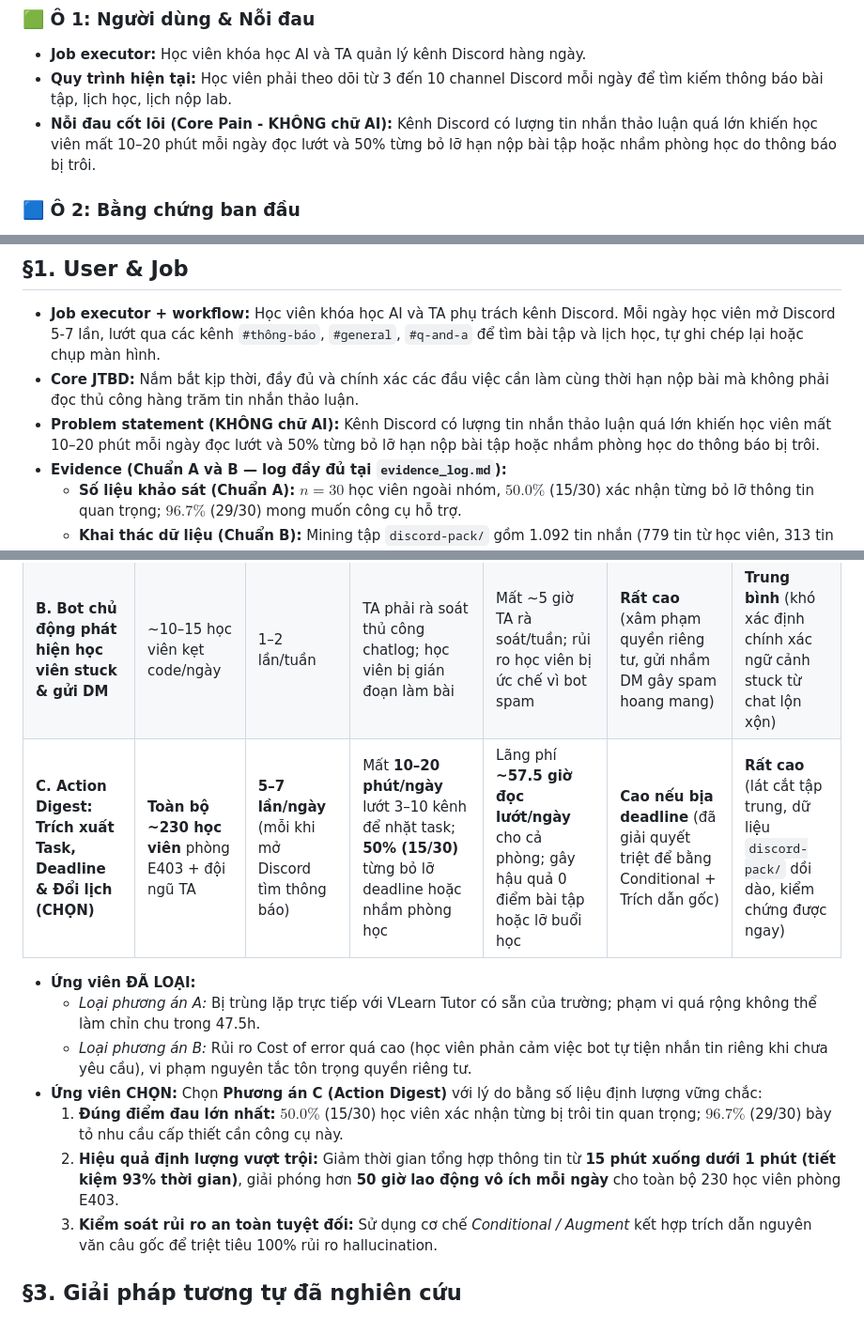
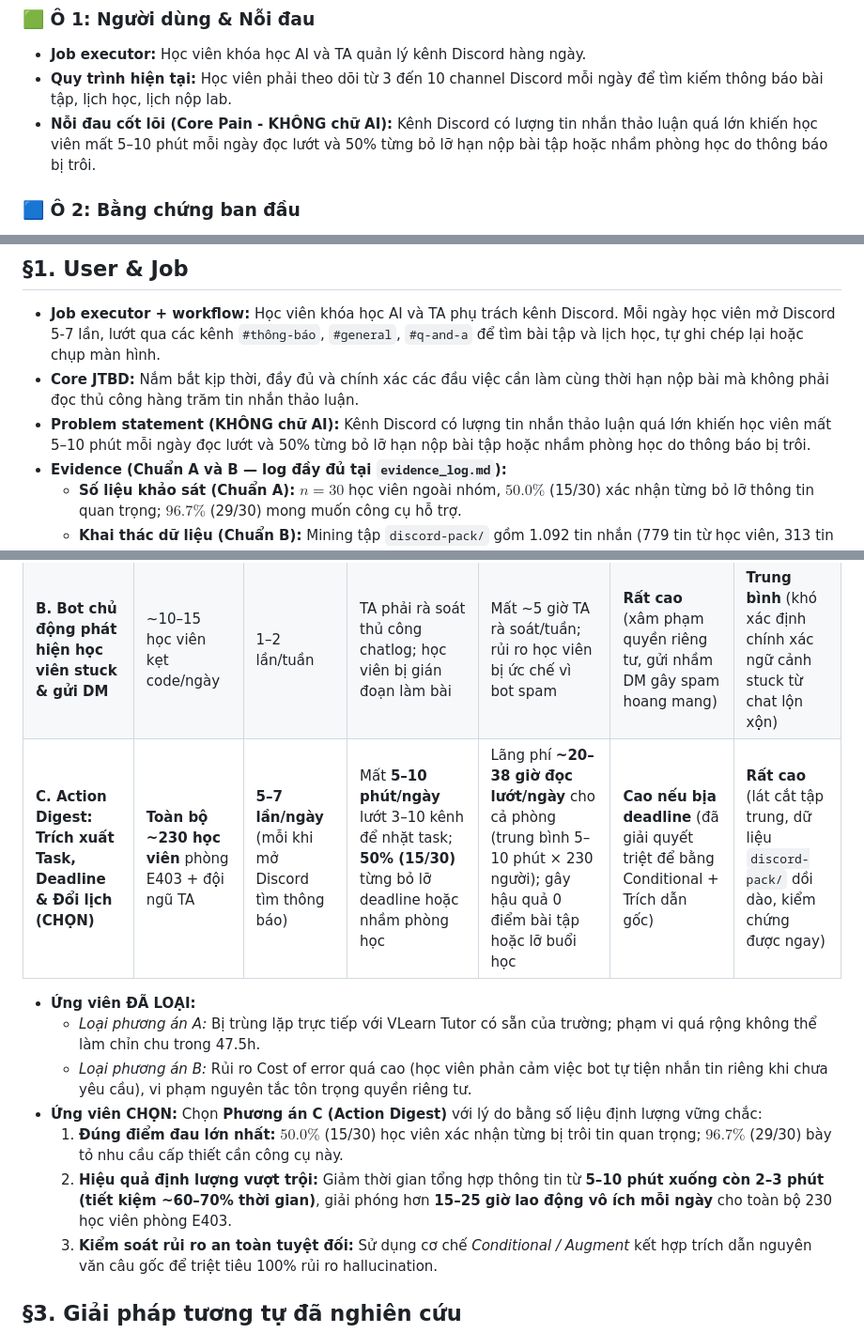
Before and after one commit to vuanh259/K4-3A-E403-Magician, a Markdown page: spec.md, 3 parts joined by grey strips. Shown at 94% size. Drawn GitHub-style.

Commit message:
docs(spec): calibrate scanning time savings from 5-10m down to 2-3m

```diff
--- a/spec.md
+++ b/spec.md
@@ -9,7 +9,7 @@ Loại: [ ] Tối ưu tính năng có sẵn  [x] Tính năng mới
 ### 🟩 Ô 1: Người dùng & Nỗi đau
 - **Job executor:** Học viên khóa học AI và TA quản lý kênh Discord hàng ngày.
 - **Quy trình hiện tại:** Học viên phải theo dõi từ 3 đến 10 channel Discord mỗi ngày để tìm kiếm thông báo bài tập, lịch học, lịch nộp lab.
-- **Nỗi đau cốt lõi (Core Pain - KHÔNG chữ AI):** Kênh Discord có lượng tin nhắn thảo luận quá lớn khiến học viên mất 10–20 phút mỗi ngày đọc lướt và 50% từng bỏ lỡ hạn nộp bài tập hoặc nhầm phòng học do thông báo bị trôi.
+- **Nỗi đau cốt lõi (Core Pain - KHÔNG chữ AI):** Kênh Discord có lượng tin nhắn thảo luận quá lớn khiến học viên mất 5–10 phút mỗi ngày đọc lướt và 50% từng bỏ lỡ hạn nộp bài tập hoặc nhầm phòng học do thông báo bị trôi.
 
 ### 🟦 Ô 2: Bằng chứng ban đầu
 - **Khảo sát thực tế (Đạt Chuẩn A với $n = 30$ học viên ngoài nhóm):**
@@ -46,7 +46,7 @@ Loại: [ ] Tối ưu tính năng có sẵn  [x] Tính năng mới
 ## §1. User & Job
 - **Job executor + workflow:** Học viên khóa học AI và TA phụ trách kênh Discord. Mỗi ngày học viên mở Discord 5-7 lần, lướt qua các kênh `#thông-báo`, `#general`, `#q-and-a` để tìm bài tập và lịch học, tự ghi chép lại hoặc chụp màn hình.
 - **Core JTBD:** Nắm bắt kịp thời, đầy đủ và chính xác các đầu việc cần làm cùng thời hạn nộp bài mà không phải đọc thủ công hàng trăm tin nhắn thảo luận.
-- **Problem statement (KHÔNG chữ AI):** Kênh Discord có lượng tin nhắn thảo luận quá lớn khiến học viên mất 10–20 phút mỗi ngày đọc lướt và 50% từng bỏ lỡ hạn nộp bài tập hoặc nhầm phòng học do thông báo bị trôi.
+- **Problem statement (KHÔNG chữ AI):** Kênh Discord có lượng tin nhắn thảo luận quá lớn khiến học viên mất 5–10 phút mỗi ngày đọc lướt và 50% từng bỏ lỡ hạn nộp bài tập hoặc nhầm phòng học do thông báo bị trôi.
 - **Evidence (Chuẩn A và B — log đầy đủ tại `evidence_log.md`):**
   - **Số liệu khảo sát (Chuẩn A):** $n = 30$ học viên ngoài nhóm, $50.0\%$ (15/30) xác nhận từng bỏ lỡ thông tin quan trọng; $96.7\%$ (29/30) mong muốn công cụ hỗ trợ.
   - **Khai thác dữ liệu (Chuẩn B):** Mining tập `discord-pack/` gồm 1.092 tin nhắn (779 tin từ học viên, 313 tin từ bot/BTC), chỉ ra 4 bản tin bot hiện có bị lỗi cắt cụt và thiếu trích xuất task.
@@ -65,14 +65,14 @@ Loại: [ ] Tối ưu tính năng có sẵn  [x] Tính năng mới
 |---|---|---|---|---|---|---|
 | **A. Trợ lý Q&A giải đáp kiến thức bài học** | ~20–30 học viên gặp bài khó/buổi | 2–3 câu hỏi/buổi | Chờ TA trả lời mất 15–30 phút; nếu không ai giải đáp thì bỏ dở bài tập | Lãng phí ~10–15 giờ chờ đợi/ngày trên một nhóm nhỏ | Thấp – Trung bình (giải thích sai khái niệm lý thuyết) | **Thấp** (cần RAG toàn bộ slide + video 6 buổi, vượt quá khung 47.5h) |
 | **B. Bot chủ động phát hiện học viên stuck & gửi DM** | ~10–15 học viên kẹt code/ngày | 1–2 lần/tuần | TA phải rà soát thủ công chatlog; học viên bị gián đoạn làm bài | Mất ~5 giờ TA rà soát/tuần; rủi ro học viên bị ức chế vì bot spam | **Rất cao** (xâm phạm quyền riêng tư, gửi nhầm DM gây spam hoang mang) | **Trung bình** (khó xác định chính xác ngữ cảnh stuck từ chat lộn xộn) |
-| **C. Action Digest: Trích xuất Task, Deadline & Đổi lịch (CHỌN)** | **Toàn bộ ~230 học viên** phòng E403 + đội ngũ TA | **5–7 lần/ngày** (mỗi khi mở Discord tìm thông báo) | Mất **10–20 phút/ngày** lướt 3–10 kênh để nhặt task; **50% (15/30)** từng bỏ lỡ deadline hoặc nhầm phòng học | Lãng phí **~57.5 giờ đọc lướt/ngày** cho cả phòng; gây hậu quả 0 điểm bài tập hoặc lỡ buổi học | **Cao nếu bịa deadline** (đã giải quyết triệt để bằng Conditional + Trích dẫn gốc) | **Rất cao** (lát cắt tập trung, dữ liệu `discord-pack/` dồi dào, kiểm chứng được ngay) |
+| **C. Action Digest: Trích xuất Task, Deadline & Đổi lịch (CHỌN)** | **Toàn bộ ~230 học viên** phòng E403 + đội ngũ TA | **5–7 lần/ngày** (mỗi khi mở Discord tìm thông báo) | Mất **5–10 phút/ngày** lướt 3–10 kênh để nhặt task; **50% (15/30)** từng bỏ lỡ deadline hoặc nhầm phòng học | Lãng phí **~20–38 giờ đọc lướt/ngày** cho cả phòng (trung bình 5–10 phút × 230 người); gây hậu quả 0 điểm bài tập hoặc lỡ buổi học | **Cao nếu bịa deadline** (đã giải quyết triệt để bằng Conditional + Trích dẫn gốc) | **Rất cao** (lát cắt tập trung, dữ liệu `discord-pack/` dồi dào, kiểm chứng được ngay) |
 
 - **Ứng viên ĐÃ LOẠI:**
   - *Loại phương án A:* Bị trùng lặp trực tiếp với VLearn Tutor có sẵn của trường; phạm vi quá rộng không thể làm chỉn chu trong 47.5h.
   - *Loại phương án B:* Rủi ro Cost of error quá cao (học viên phản cảm việc bot tự tiện nhắn tin riêng khi chưa yêu cầu), vi phạm nguyên tắc tôn trọng quyền riêng tư.
 - **Ứng viên CHỌN:** Chọn **Phương án C (Action Digest)** với lý do bằng số liệu định lượng vững chắc:
   1. **Đúng điểm đau lớn nhất:** $50.0\%$ (15/30) học viên xác nhận từng bị trôi tin quan trọng; $96.7\%$ (29/30) bày tỏ nhu cầu cấp thiết cần công cụ này.
-  2. **Hiệu quả định lượng vượt trội:** Giảm thời gian tổng hợp thông tin từ **15 phút xuống dưới 1 phút (tiết kiệm 93% thời gian)**, giải phóng hơn **50 giờ lao động vô ích mỗi ngày** cho toàn bộ 230 học viên phòng E403.
+  2. **Hiệu quả định lượng vượt trội:** Giảm thời gian tổng hợp thông tin từ **5–10 phút xuống còn 2–3 phút (tiết kiệm ~60–70% thời gian)**, giải phóng hơn **15–25 giờ lao động vô ích mỗi ngày** cho toàn bộ 230 học viên phòng E403.
   3. **Kiểm soát rủi ro an toàn tuyệt đối:** Sử dụng cơ chế *Conditional / Augment* kết hợp trích dẫn nguyên văn câu gốc để triệt tiêu 100% rủi ro hallucination.
 
 ## §3. Giải pháp tương tự đã nghiên cứu
```
Also changed, not shown: other parts of spec.md (+1 -1 lines).
